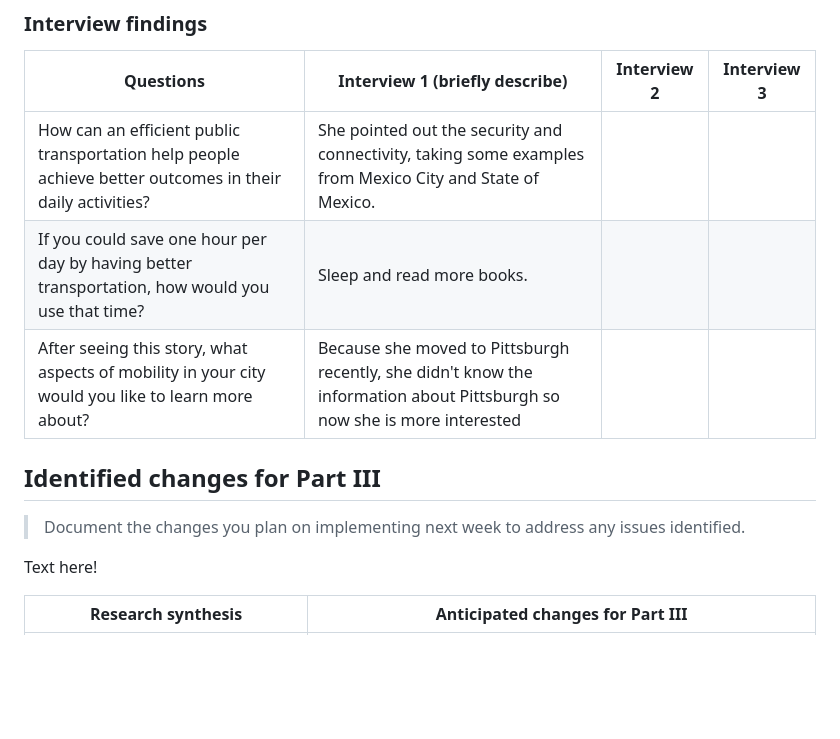
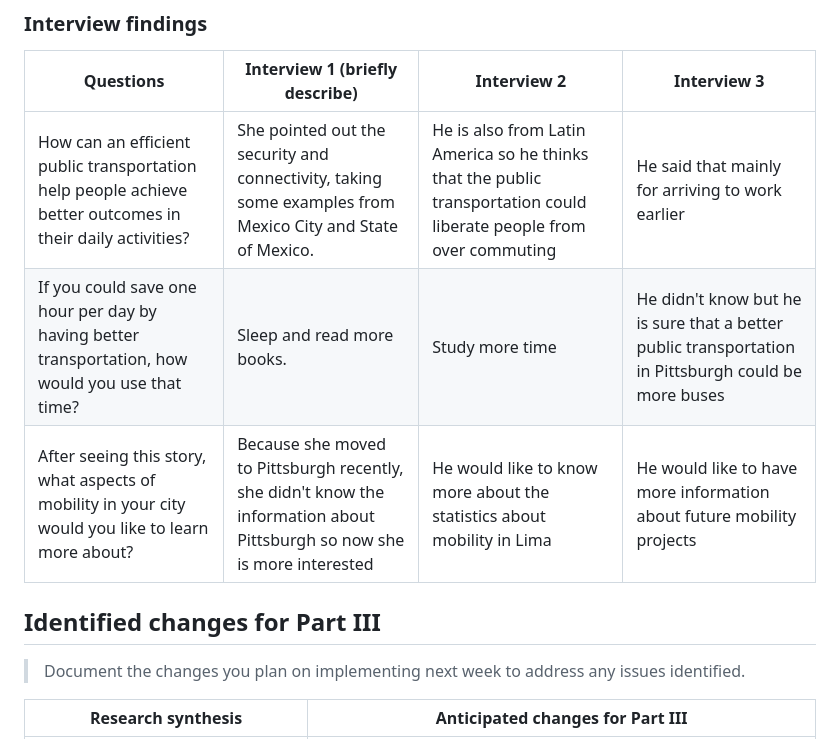
Before and after one commit to frocharo/moshi-dataviz, a Markdown page: final_project_ii.md, the part around the change. Rendered like a GitHub page; blank space fills up the shorter version.

```diff
--- a/final_project_ii.md
+++ b/final_project_ii.md
@@ -27,15 +27,13 @@ The purpose of my story is to convince for investing in public transportation in
 
 | Questions               | Interview 1 (briefly describe) | Interview 2 | Interview 3 |
 |-------------------------|--------------------------------|-------------|-------------|
-| How can an efficient public transportation help people achieve better outcomes in their daily activities?| She pointed out the security and connectivity, taking some examples from Mexico City and State of Mexico.            |             |             |
-| If you could save one hour per day by having better transportation, how would you use that time?   | Sleep and read more books.  |             |             |
-| After seeing this story, what aspects of mobility in your city would you like to learn more about? | Because she moved to Pittsburgh recently, she didn't know the information about Pittsburgh so now she is more interested                               |             |             |
+| How can an efficient public transportation help people achieve better outcomes in their daily activities?| She pointed out the security and connectivity, taking some examples from Mexico City and State of Mexico.            | He is also from Latin America so he thinks that the public transportation could liberate people from over commuting  | He said that mainly for arriving to work earlier  |
+| If you could save one hour per day by having better transportation, how would you use that time?   | Sleep and read more books.  | Study more time  | He didn't know but he is sure that a better public transportation in Pittsburgh could be more buses            |
+| After seeing this story, what aspects of mobility in your city would you like to learn more about? | Because she moved to Pittsburgh recently, she didn't know the information about Pittsburgh so now she is more interested   | He would like to know more about the statistics about mobility in Lima  | He would like to have more information about future mobility projects            |
 
 
 ## Identified changes for Part III
 > Document the changes you plan on implementing next week to address any issues identified.
-
-Text here!
 
 | Research synthesis                       | Anticipated changes for Part III                                                |
 |------------------------------------------|---------------------------------------------------------------------------------|
```
